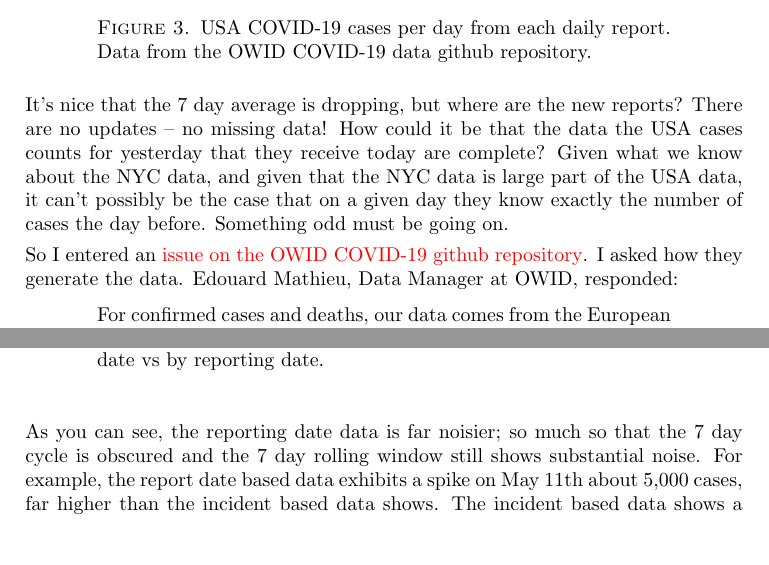
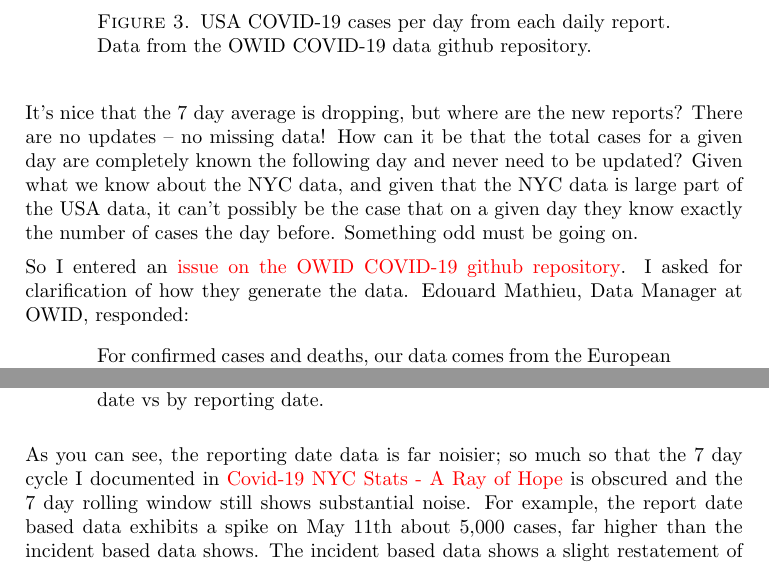
Before and after one commit to nychealth/coronavirus-data, a LaTeX paper (Docs/Covid19GarbageInGarbageOut.tex): two parts of pages 4 and 7 of 9, joined at a grey line, cut so that both start at the same text, the shorter picture padded with empty space. Compiled offline with pdfLaTeX.

Commit message:
More edits & text cleaning.

```diff
--- a/Docs/Covid19GarbageInGarbageOut.tex
+++ b/Docs/Covid19GarbageInGarbageOut.tex
@@ -78,16 +78,17 @@ reports and graphed the histories.  The results are in figure~\ref{fig:owid}.
 \end{figure}
 
 It's nice that the 7 day average is dropping, but where are the new
-reports?  There are no updates -- no missing data!  How could it be
-that the data the USA cases counts for yesterday that they receive
-today are complete?  Given what we know about the NYC data, and given
+reports?  There are no updates -- no missing data!  How can it be
+that the total cases for a given day are completely known the
+following day and never need to be updated?
+Given what we know about the NYC data, and given
 that the NYC data is large part of the USA data, it can't possibly be
 the case that on a given day they know exactly the number of cases the
 day before.  Something odd must be going on.
 
 So I entered an
 \href{https://github.com/owid/covid-19-data/issues/41}{issue on the
-  OWID COVID-19 github repository}.  I asked how they generate the
+  OWID COVID-19 github repository}.  I asked for clarification of how they generate the
 data.  Edouard Mathieu, Data Manager at OWID, responded:
 \begin{quotation}
   For confirmed cases and deaths, our data comes from the European
@@ -217,10 +219,12 @@ results.
 \end{figure}
 
 As you can see, the reporting date data is far noisier; so much so
-that the 7 day cycle is obscured and the 7 day rolling window still
-shows substantial noise.  For example, the report date based data
-exhibits a spike on May 11th about 5,000 cases, far higher than the
-incident based data shows.  The incident based data shows a slight
+that the 7 day cycle I documented in
+\href{https://hjstein.blogspot.com/2020/04/covid-19-nyc-stats-ray-of-hope.html}{Covid-19
+  NYC Stats - A Ray of Hope} is obscured and the 7 day rolling window
+still shows substantial noise.  For example, the report date based
+data exhibits a spike on May 11th about 5,000 cases, far higher than
+the incident based data shows.  The incident based data shows a slight
 restatement of the data going back to the third week of March.
 
 Presumably NYC received a report a few days ago from a particular
```
Also changed, not shown: Docs/Covid19GarbageInGarbageOut.pdf, Docs/Covid19GarbageInGarbageOut.tex (13 more changed lines).
